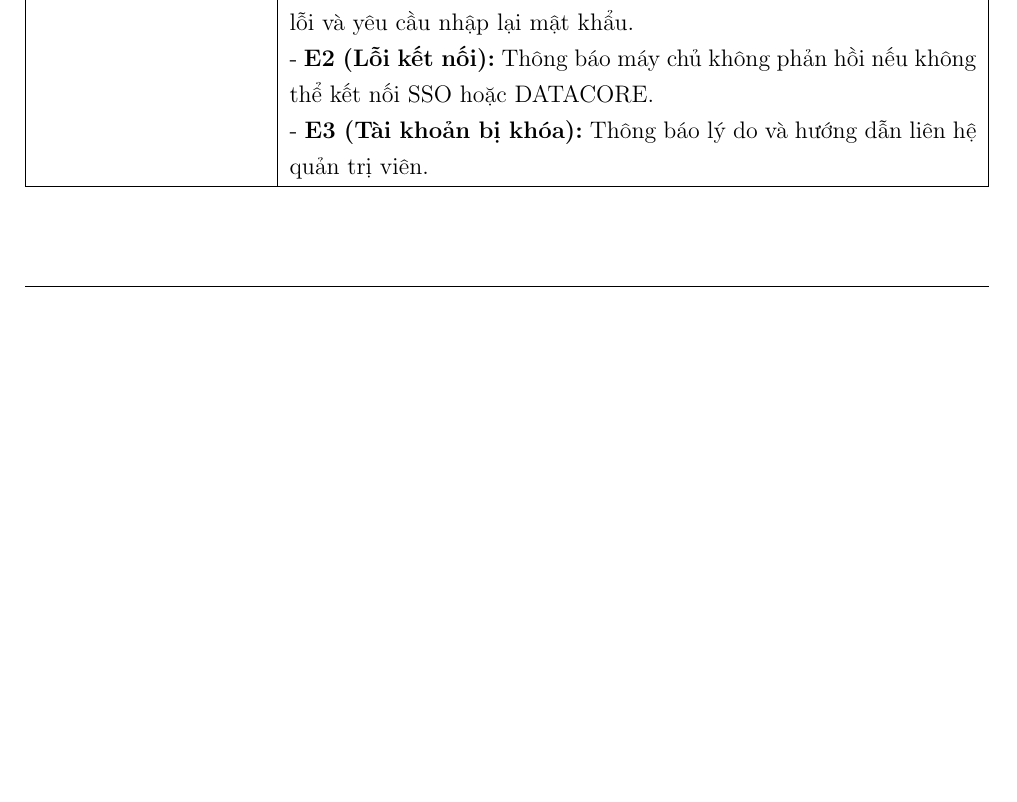
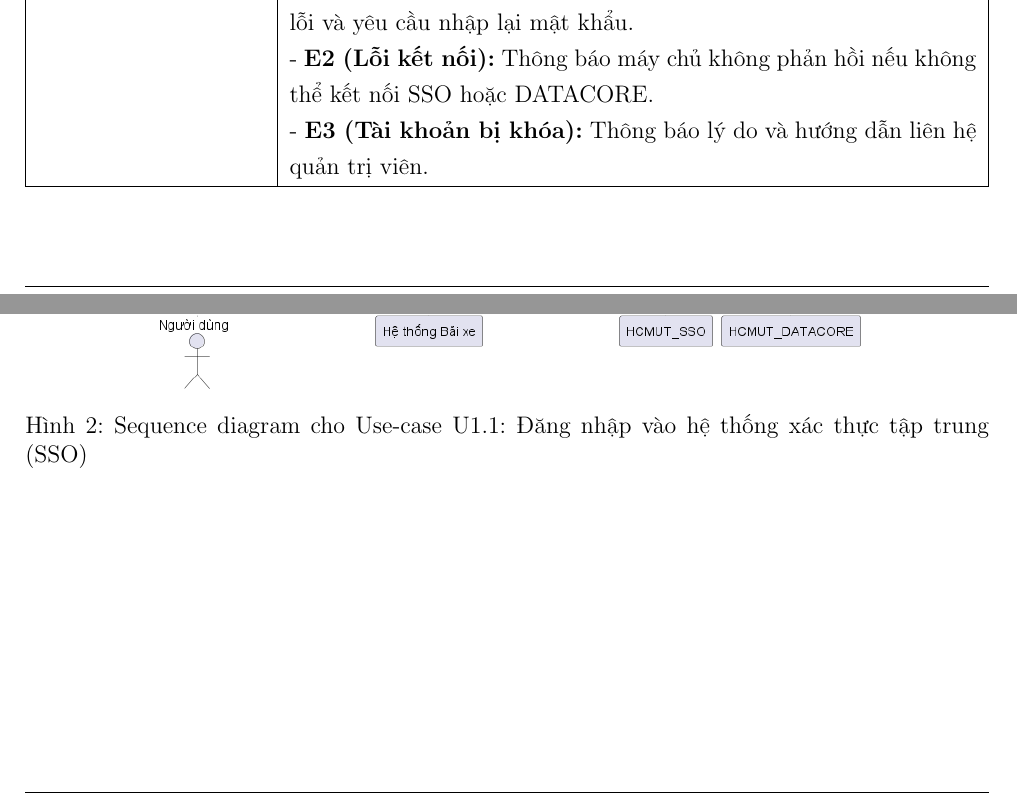
Before and after one commit to KTX-0711/Software-Engineering-Assignment-HK252, a LaTeX document (LaTex/main.tex, which reads LaTex/contents/screnario_quanly_tk.tex): part of page 8 of 31 before the commit and two parts of pages 8 and 9 of 33 after it, the two joined at a grey line, cut so that both start at the same text, the shorter picture padded with empty space. Compiled offline with pdfLaTeX.

Commit message:
Update diagram for usecase 1

```diff
--- a/LaTex/contents/screnario_quanly_tk.tex
+++ b/LaTex/contents/screnario_quanly_tk.tex
@@ -28,3 +28,11 @@
 - \textbf{E2 (Lỗi kết nối):} Thông báo máy chủ không phản hồi nếu không thể kết nối SSO hoặc DATACORE.\newline
 - \textbf{E3 (Tài khoản bị khóa):} Thông báo lý do và hướng dẫn liên hệ quản trị viên. \\ \hline
 \end{tabularx}
+
+\begin{figure}[htbp]
+    \centering
+    \includegraphics[width=0.8\textwidth]{pictures/sequence_diagram_usecase1.png}
+    \caption{Sequence diagram cho Use-case U1.1: Đăng nhập vào hệ thống xác thực tập trung (SSO)}
+    \label{fig:my_image}
+\end{figure}
+\newpage
```
Also changed, not shown: LaTex/main.pdf, LaTex/pictures/activity_diagram_usecase1.png (added), LaTex/pictures/sequence_diagram_usecase1.png (added), LaTex/contents/screnario_quanly_tk.tex (6 more changed lines).
